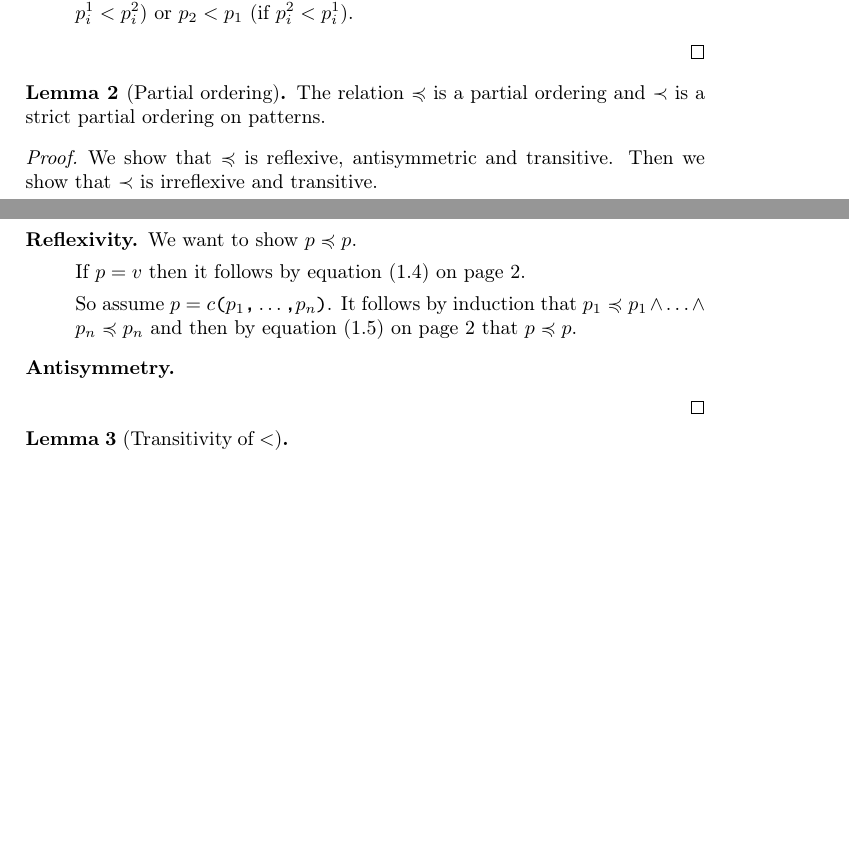
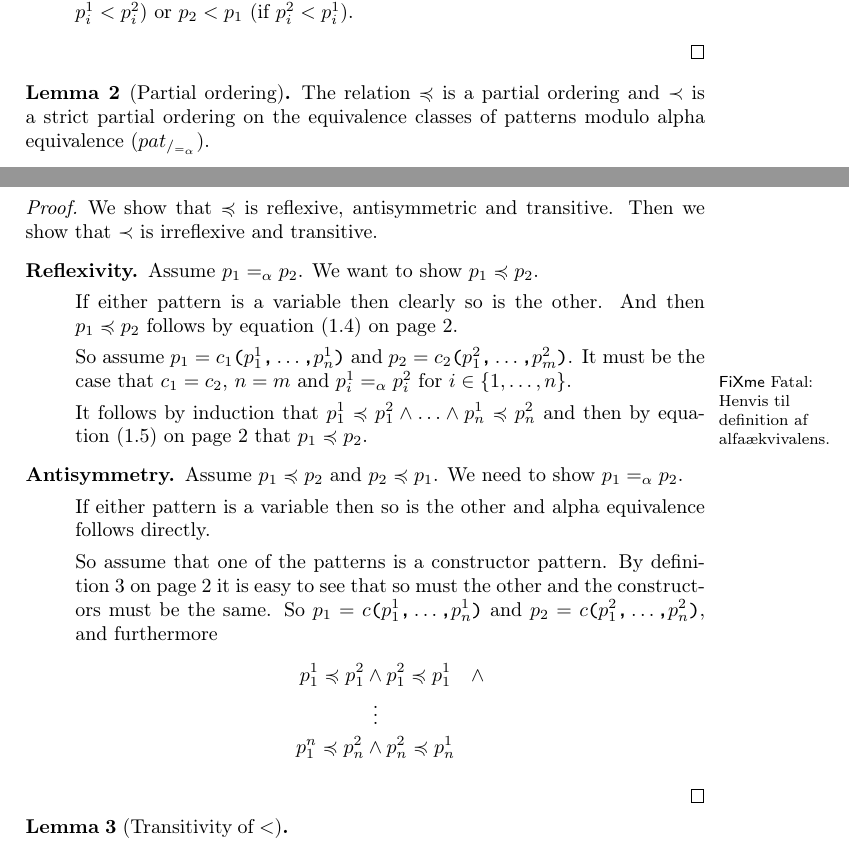
Before and after one commit to br0ns/turtledove, a LaTeX book (report/miniml/miniml.tex): two parts of pages 3 and 4 of 7, joined at a grey line, cut so that both start at the same text, the shorter picture padded with empty space. Compiled offline with pdfLaTeX.

Commit message:
Worker on orderings.

```diff
--- a/report/miniml/miniml.tex
+++ b/report/miniml/miniml.tex
@@ -301,7 +302,8 @@ $<=$ and $<'$ in turn of those.
 
 \begin{lemma}[Partial ordering]\label{lem:pat-partial-orderings}
   The relation $<='$ is a partial ordering and $<'$ is a strict partial ordering
-  on patterns.
+  on the equivalence classes of patterns modulo alpha equivalence
+  ($pat_{/_{==a}}$).
 \end{lemma}
 
 \begin{proof}
@@ -309,16 +311,37 @@ $<=$ and $<'$ in turn of those.
   that $<'$ is irreflexive and transitive.
   \begin{description}
   \item[Reflexivity.]
-    We want to show $p <=' p$.
+    Assume $p_1 ==a p_2$. We want to show $p_1 <=' p_2$.
 
-    If $p = v$ then it follows by \fref{eq:pat-partial-order-weak-var}.
+    If either pattern is a variable then clearly so is the other. And then $p_1
+    <=' p_2$ follows by \fref{eq:pat-partial-order-weak-var}.
 
-    So assume $p = c\texttt{(}p_1\texttt{,}\ldots\texttt{,}p_n\texttt{)}$. It
-    follows by induction that $p_1 <=' p_1 \land \ldots \land p_n <=' p_n$ and
-    then by \fref{eq:pat-partial-order-weak-con} that $p <=' p$.
+    So assume $p_1 = c_1 \texttt{(} p^1_1 \texttt{,} \ldots \texttt{,} p^1_n
+    \texttt{)}$ and $p_2 = c_2 \texttt{(} p^2_1 \texttt{,} \ldots \texttt{,}
+    p^2_m \texttt{)}$. It must be the case that $c_1 = c_2$, $n = m$ and $p^1_i
+    ==a p^2_i$ for $i \in \{1, \ldots, n\}$.
+
+    \fixme{Henvis til definition af alfaækvivalens.}
+
+    It follows by induction that $p^1_1 <=' p^2_1 \land \ldots \land p^1_n <='
+    p^2_n$ and then by \fref{eq:pat-partial-order-weak-con} that $p_1 <=' p_2$.
 
   \item[Antisymmetry.]
+    Assume $p_1 <=' p_2$ and $p_2 <=' p_1$. We need to show $p_1 ==a p_2$.
 
+    If either pattern is a variable then so is the other and alpha equivalence
+    follows directly.
+
+    So assume that one of the patterns is a constructor pattern. By
+    \fref{def:pat-partial-order-weak} it is easy to see that so must the other
+    and the constructors must be the same. So $p_1 = c \texttt{(} p^1_1
+    \texttt{,} \ldots \texttt{,} p^1_n \texttt{)}$ and $p_2 = c \texttt{(} p^2_1
+    \texttt{,} \ldots \texttt{,} p^2_n \texttt{)}$, and furthermore
+    \begin{eqnarray*}
+      p^1_1 <=' p^2_1 &\land& p^2_1 <=' p^1_1 \quad \land\\
+      &\vdots&\\
+      p^n_1 <=' p^2_n &\land& p^2_n <=' p^1_n
+    \end{eqnarray*}
 
   \end{description}
 \end{proof}
```
Also changed, not shown: report/miniml/miniml.tex (7 more changed lines).
